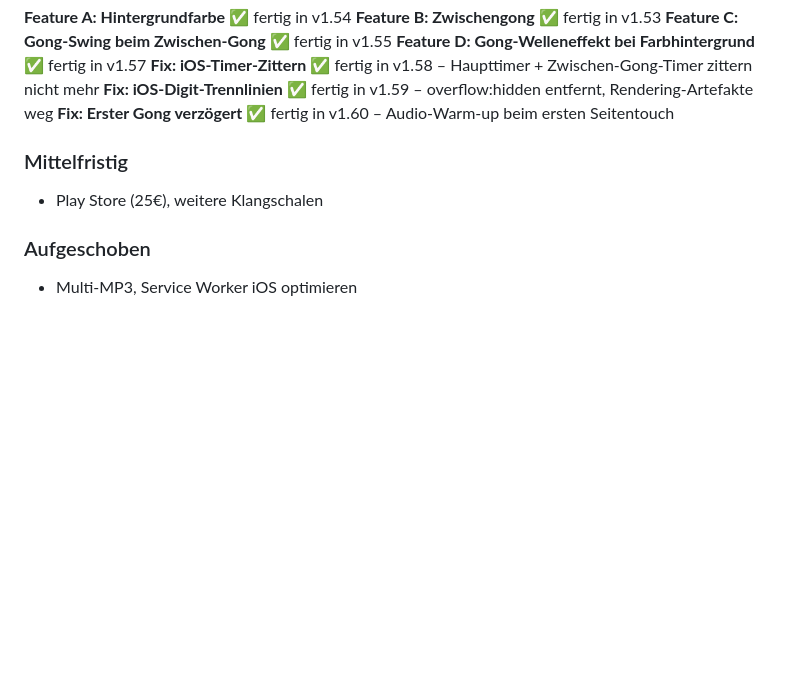
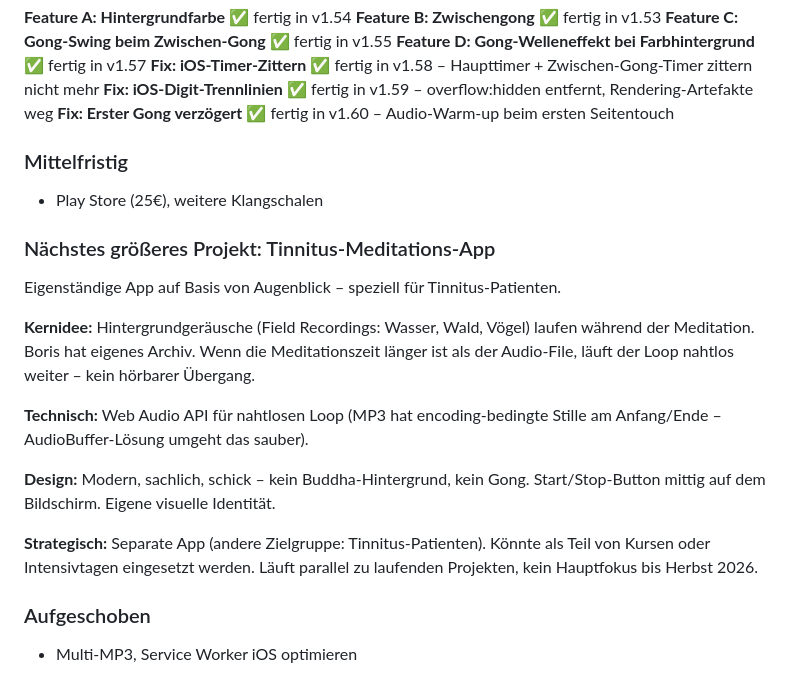
Before and after one commit to Boris1900/Meditation-App, a Markdown page: CLAUDE.md, the part around the change. GitHub-like rendering; blank space fills up the shorter version.

Commit message:
Zukunftsprojekt Tinnitus-Meditations-App dokumentiert

```diff
--- a/CLAUDE.md
+++ b/CLAUDE.md
@@ -89,6 +89,23 @@ gelöscht und über Safari neu hinzugefügt werden. Daten bleiben erhalten (hän
 ### Mittelfristig
 - Play Store (25€), weitere Klangschalen
 
+### Nächstes größeres Projekt: Tinnitus-Meditations-App
+Eigenständige App auf Basis von Augenblick – speziell für Tinnitus-Patienten.
+
+**Kernidee:** Hintergrundgeräusche (Field Recordings: Wasser, Wald, Vögel) laufen
+während der Meditation. Boris hat eigenes Archiv. Wenn die Meditationszeit länger ist
+als der Audio-File, läuft der Loop nahtlos weiter – kein hörbarer Übergang.
+
+**Technisch:** Web Audio API für nahtlosen Loop (MP3 hat encoding-bedingte Stille
+am Anfang/Ende – AudioBuffer-Lösung umgeht das sauber).
+
+**Design:** Modern, sachlich, schick – kein Buddha-Hintergrund, kein Gong.
+Start/Stop-Button mittig auf dem Bildschirm. Eigene visuelle Identität.
+
+**Strategisch:** Separate App (andere Zielgruppe: Tinnitus-Patienten). Könnte als
+Teil von Kursen oder Intensivtagen eingesetzt werden. Läuft parallel zu laufenden
+Projekten, kein Hauptfokus bis Herbst 2026.
+
 ### Aufgeschoben
 - Multi-MP3, Service Worker iOS optimieren
 
```
